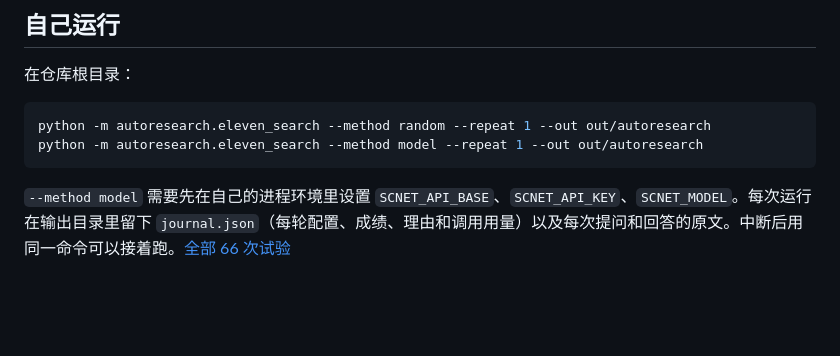
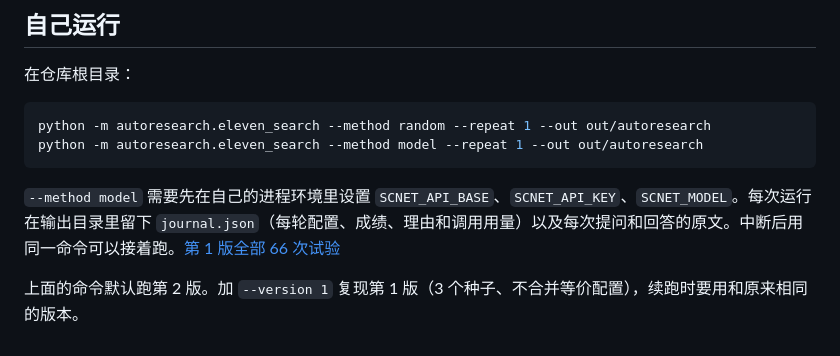
Before and after one commit to Yu-Yang-Li/nanoSciGPT, a Markdown page: docs/autoresearch-field.md, the part around one of its changes. GitHub-like rendering; blank space fills up the shorter version.

````diff
--- a/docs/autoresearch-field.md
+++ b/docs/autoresearch-field.md
@@ -54,4 +90,6 @@ python -m autoresearch.eleven_search --method random --repeat 1 --out out/autore
 python -m autoresearch.eleven_search --method model --repeat 1 --out out/autoresearch
 ```
 
-`--method model` 需要先在自己的进程环境里设置 `SCNET_API_BASE`、`SCNET_API_KEY`、`SCNET_MODEL`。每次运行在输出目录里留下 `journal.json`（每轮配置、成绩、理由和调用用量）以及每次提问和回答的原文。中断后用同一命令可以接着跑。[全部 66 次试验](autoresearch-field-trials.csv)
+`--method model` 需要先在自己的进程环境里设置 `SCNET_API_BASE`、`SCNET_API_KEY`、`SCNET_MODEL`。每次运行在输出目录里留下 `journal.json`（每轮配置、成绩、理由和调用用量）以及每次提问和回答的原文。中断后用同一命令可以接着跑。[第 1 版全部 66 次试验](autoresearch-field-trials.csv)
+
+上面的命令默认跑第 2 版。加 `--version 1` 复现第 1 版（3 个种子、不合并等价配置），续跑时要用和原来相同的版本。
````
Also changed, not shown: other parts of docs/autoresearch-field.md (+39 -3 lines), README.md (+1 -1 lines), skills/ai-scientist-research-loop/SKILL.md (+1 -1 lines), docs/autoresearch-field-v2.png (added), 3 other files.
